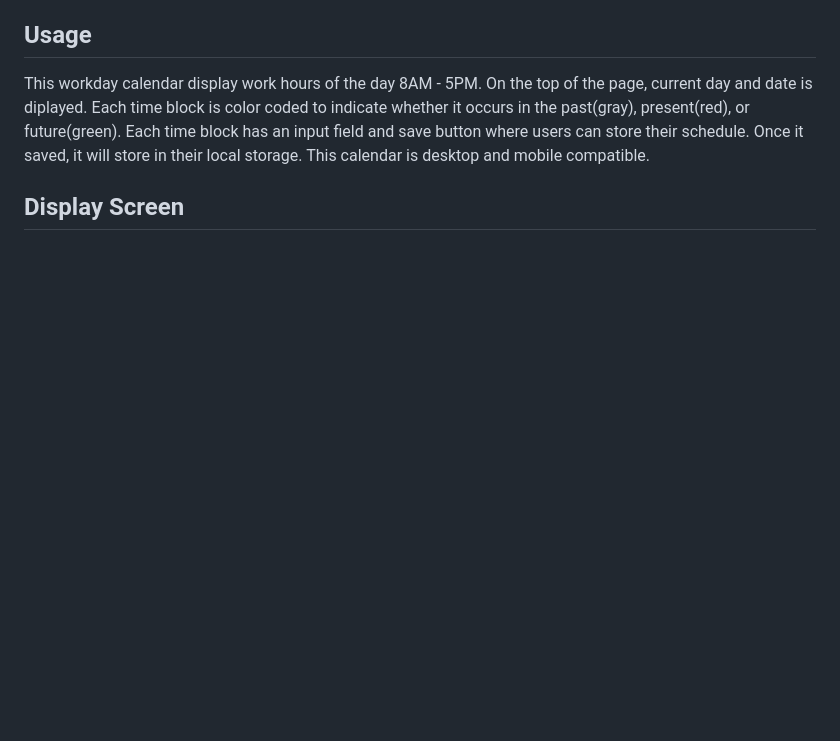
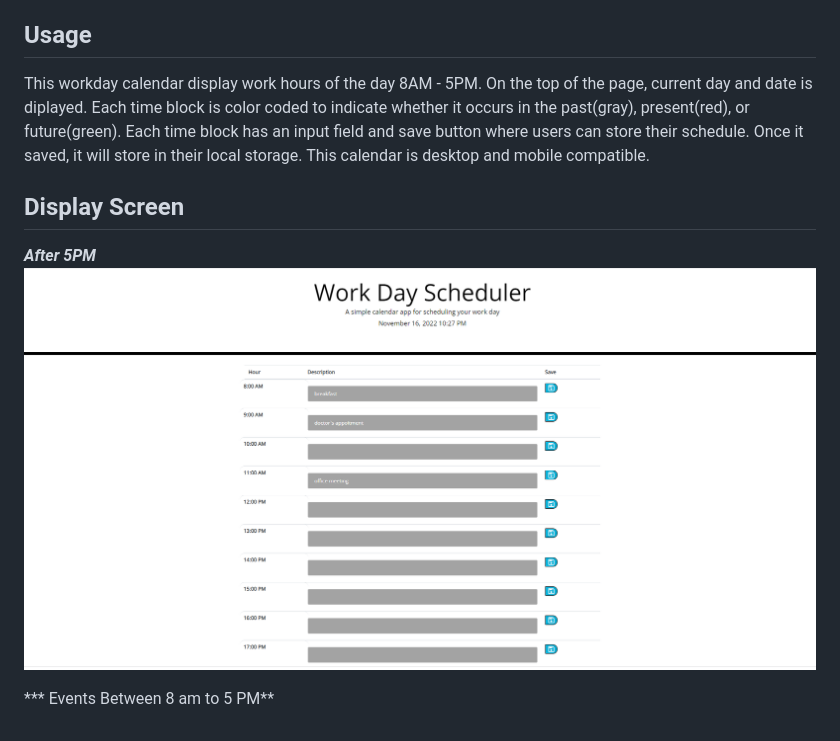
Before and after one commit to silviaolinger/Work_Day_Scheduler, a Markdown page: README.md, the part around the change. Rendered like a GitHub page; pictures changed too: assets/images/Work_day_Scheduler.png (added); blank space fills up the shorter version.

Commit message:
images of app screen updated at readme file

```diff
--- a/README.md
+++ b/README.md
@@ -33,3 +33,7 @@ Once it saved, it will store in their local storage.
 This calendar is desktop and mobile compatible.
 
 ## Display Screen
+***After 5PM***
+![](/assets/images/Work_day_Scheduler.png)
+
+*** Events Between 8 am to 5 PM**
```
Also changed, not shown: 1 other file.
